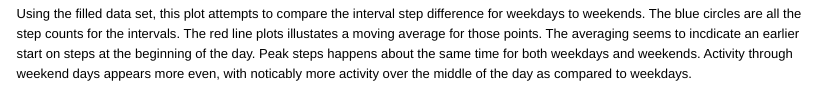
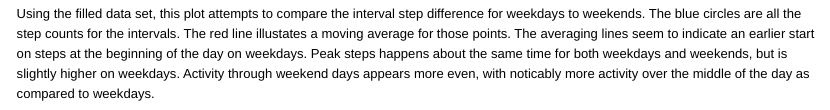
Before and after one commit to shockguy/peer1, an R Markdown document (PA1_template.Rmd): the page in a window 1100 px wide, from 5000 px down. The pictures show the output file PA1_template.html that the author committed with the source, opened offline; long lines of code are wrapped.

Commit message:
Grammer edits

````diff
--- a/PA1_template.Rmd
+++ b/PA1_template.Rmd
@@ -137,4 +137,4 @@ xyplot(steps~interval | daytype ,moddata, layout=c(1,2),aspect='fill', panel=fun
        })
 ```
 
-Using the filled data set, this plot attempts to compare the interval step difference for weekdays to weekends.  The blue circles are all the step counts for the intervals.  The red line plots illustates a moving average for those points.  The averaging seems to incdicate an earlier start on steps at the beginning of the day.  Peak steps happens about the same time for both weekdays and weekends.  Activity through weekend days appears more even, with noticably more activity over the middle of the day as compared to weekdays.
+Using the filled data set, this plot attempts to compare the interval step difference for weekdays to weekends.  The blue circles are all the step counts for the intervals.  The red line illustates a moving average for those points.  The averaging lines seem to indicate an earlier start on steps at the beginning of the day on weekdays.  Peak steps happens about the same time for both weekdays and weekends, but is slightly higher on weekdays.  Activity through weekend days appears more even, with noticably more activity over the middle of the day as compared to weekdays.
--- a/PA1_template.txt
+++ b/PA1_template.txt
@@ -190,4 +190,4 @@ xyplot(steps~interval | daytype ,moddata, layout=c(1,2),aspect='fill', panel=fun
 
 ![plot of chunk unnamed-chunk-12](figure/unnamed-chunk-12-1.png)
 
-Using the filled data set, this plot attempts to compare the interval step difference for weekdays to weekends.  The blue circles are all the step counts for the intervals.  The red line plots illustates a moving average for those points.  The averaging seems to incdicate an earlier start on steps at the beginning of the day.  Peak steps happens about the same time for both weekdays and weekends.  Activity through weekend days appears more even, with noticably more activity over the middle of the day as compared to weekdays.
+Using the filled data set, this plot attempts to compare the interval step difference for weekdays to weekends.  The blue circles are all the step counts for the intervals.  The red line illustates a moving average for those points.  The averaging lines seem to indicate an earlier start on steps at the beginning of the day on weekdays.  Peak steps happens about the same time for both weekdays and weekends, but is slightly higher on weekdays.  Activity through weekend days appears more even, with noticably more activity over the middle of the day as compared to weekdays.
````
Also changed, not shown: PA1_template.html, PA1_template.md.
